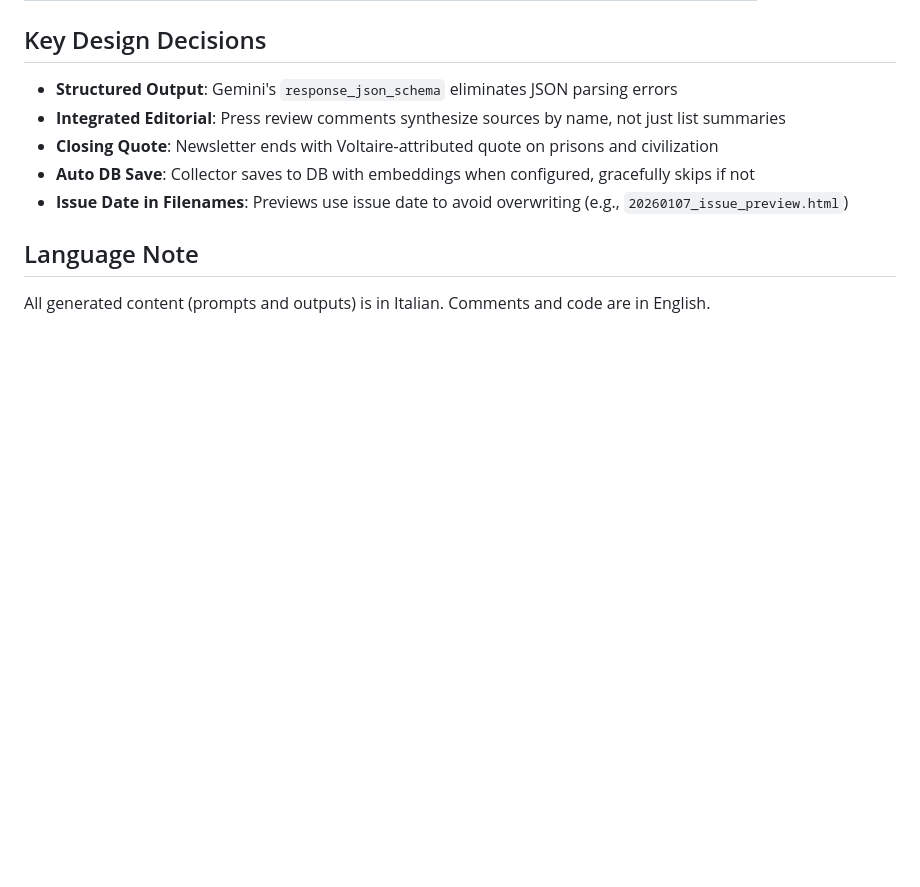
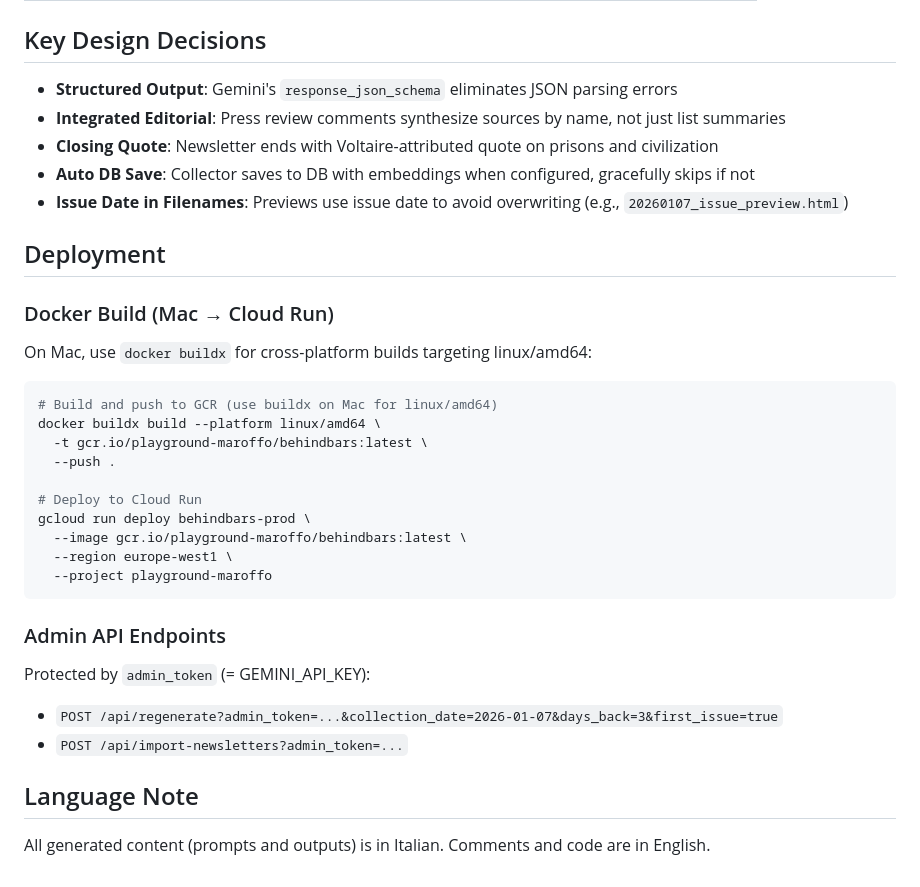
Before and after one commit to maroffo/BehindBarsPulse, a Markdown page: CLAUDE.md, the part around the change. Drawn GitHub-style; blank space fills up the shorter version.

````diff
--- a/CLAUDE.md
+++ b/CLAUDE.md
@@ -153,6 +153,32 @@ All settings via Pydantic Settings, loaded from `.env`:
 - **Auto DB Save**: Collector saves to DB with embeddings when configured, gracefully skips if not
 - **Issue Date in Filenames**: Previews use issue date to avoid overwriting (e.g., `20260107_issue_preview.html`)
 
+## Deployment
+
+### Docker Build (Mac → Cloud Run)
+
+On Mac, use `docker buildx` for cross-platform builds targeting linux/amd64:
+
+```bash
+# Build and push to GCR (use buildx on Mac for linux/amd64)
+docker buildx build --platform linux/amd64 \
+  -t gcr.io/playground-maroffo/behindbars:latest \
+  --push .
+
+# Deploy to Cloud Run
+gcloud run deploy behindbars-prod \
+  --image gcr.io/playground-maroffo/behindbars:latest \
+  --region europe-west1 \
+  --project playground-maroffo
+```
+
+### Admin API Endpoints
+
+Protected by `admin_token` (= GEMINI_API_KEY):
+
+- `POST /api/regenerate?admin_token=...&collection_date=2026-01-07&days_back=3&first_issue=true`
+- `POST /api/import-newsletters?admin_token=...`
+
 ## Language Note
 
 All generated content (prompts and outputs) is in Italian. Comments and code are in English.
````
Also changed, not shown: TODO.md (added, +132 -0 lines).
